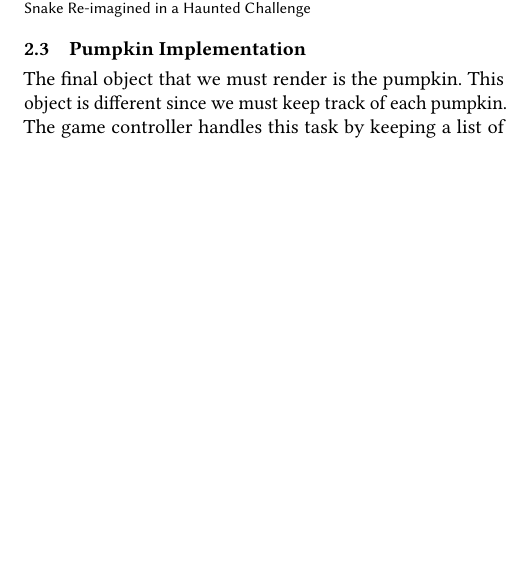
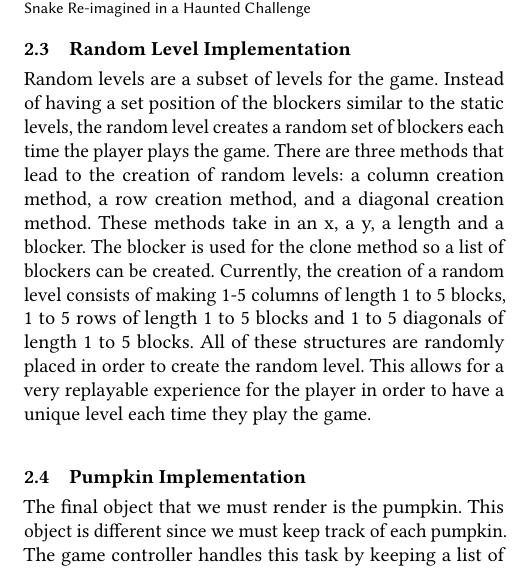
Before and after one commit to ashsobeck/8700Game, a LaTeX paper (Latex Folder/Final_Paper.tex): part of one column of page 3 of 3, cut so that both start at the same text, the shorter picture padded with empty space. Compiled offline with pdfLaTeX.

Commit message:
update paper to have random implementation

```diff
--- a/Latex Folder/Final_Paper.tex
+++ b/Latex Folder/Final_Paper.tex
@@ -178,6 +178,10 @@ Each snake body part also has a rectangle used for collision detection. Moving t
 
 Levels are implemented similarly to the snake. The game stores them as a list of coordinates. This list is loaded into the game whenever a user selects a specific level. When the user starts the game, the rectangles and block images are loaded. While the game is running, the controller passes the list of rectangles to the snake. If the snake head collides with a rectangle, the game is over, and the score is displayed.
 
+\subsection{Random Level Implementation}
+
+Random levels are a subset of levels for the game. Instead of having a set position of the blockers similar to the static levels, the random level creates a random set of blockers each time the player plays the game. There are three methods that lead to the creation of random levels: a column creation method, a row creation method, and a diagonal creation method. These methods take in an x, a y, a length and a blocker. The blocker is used for the clone method so a list of blockers can be created. Currently, the creation of a random level consists of making 1-5 columns of length 1 to 5 blocks, 1 to 5 rows of length 1 to 5 blocks and 1 to 5 diagonals of length 1 to 5 blocks. All of these structures are randomly placed in order to create the random level. This allows for a very replayable experience for the player in order to have a unique level each time they play the game.
+
 \subsection{Pumpkin Implementation}
 
 The final object that we must render is the pumpkin. This object is different since we must keep track of each pumpkin. The game controller handles this task by keeping a list of each pumpkin instance. We wanted to add a Halloween-themed aspect to our pumpkin. Each time the snake eats the pumpkin, the player can watch it travel through the snake. We accomplished this by "disabling" the pumpkin once the snake ate it (collided with the head.) We then make the pumpkin 50\% transparent to give the illusion that it's in the snake. Since each snake's body part follows the part in front of it, we can guarantee it will traverse the whole snake. We change how we handle a disabled pumpkin. Since the pumpkin is traversing the snake, we check for when they are not colliding. Once they stop, we can delete this pumpkin from the list.
```
Also changed, not shown: Latex Folder/Final_Paper.bbl, 5 other files.
